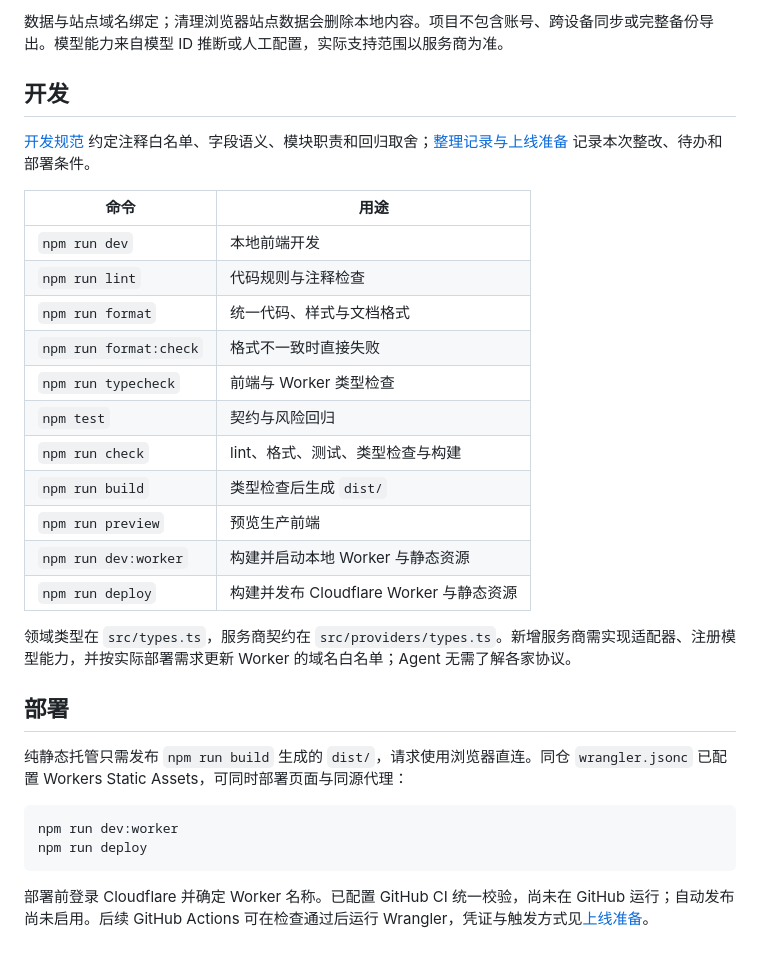
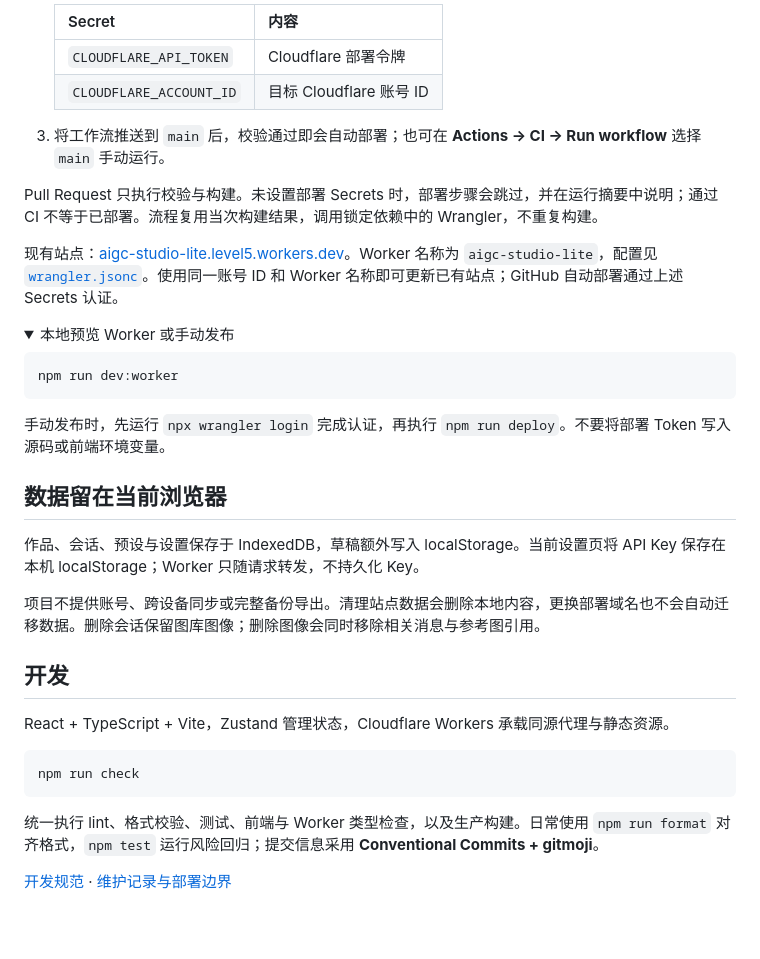
Before and after one commit to MikuHello/aigc-studio-lite, a Markdown page: README.md, the part around one of its changes. Drawn GitHub-style; folded sections open; blank space fills up the shorter version.

````diff
--- a/README.md
+++ b/README.md
@@ -40,33 +74,40 @@ Anthropic 适配器仍保留于代码层，但当前设置页没有新增接入
 
-数据与站点域名绑定；清理浏览器站点数据会删除本地内容。项目不包含账号、跨设备同步或完整备份导出。模型能力来自模型 ID 推断或人工配置，实际支持范围以服务商为准。
+   | Secret                  | 内容                    |
+   | ----------------------- | ----------------------- |
+   | `CLOUDFLARE_API_TOKEN`  | Cloudflare 部署令牌     |
+   | `CLOUDFLARE_ACCOUNT_ID` | 目标 Cloudflare 账号 ID |
+
+3. 将工作流推送到 `main` 后，校验通过即会自动部署；也可在 **Actions → CI → Run workflow** 选择 `main` 手动运行。
+
+Pull Request 只执行校验与构建。未设置部署 Secrets 时，部署步骤会跳过，并在运行摘要中说明；通过 CI 不等于已部署。流程复用当次构建结果，调用锁定依赖中的 Wrangler，不重复构建。
+
+现有站点：[aigc-studio-lite.level5.workers.dev](https://aigc-studio-lite.level5.workers.dev/)。Worker 名称为 `aigc-studio-lite`，配置见 [`wrangler.jsonc`](wrangler.jsonc)。使用同一账号 ID 和 Worker 名称即可更新已有站点；GitHub 自动部署通过上述 Secrets 认证。
+
+<details>
+<summary>本地预览 Worker 或手动发布</summary>
+
+```bash
+npm run dev:worker
+```
+
+手动发布时，先运行 `npx wrangler login` 完成认证，再执行 `npm run deploy`。不要将部署 Token 写入源码或前端环境变量。
+
+</details>
+
+## 数据留在当前浏览器
+
+作品、会话、预设与设置保存于 IndexedDB，草稿额外写入 localStorage。当前设置页将 API Key 保存在本机 localStorage；Worker 只随请求转发，不持久化 Key。
+
+项目不提供账号、跨设备同步或完整备份导出。清理站点数据会删除本地内容，更换部署域名也不会自动迁移数据。删除会话保留图库图像；删除图像会同时移除相关消息与参考图引用。
 
 ## 开发
 
-[开发规范](CONTRIBUTING.md) 约定注释白名单、字段语义、模块职责和回归取舍；[整理记录与上线准备](docs/maintenance.md) 记录本次整改、待办和部署条件。
-
-| 命令                   | 用途                                    |
-| ---------------------- | --------------------------------------- |
-| `npm run dev`          | 本地前端开发                            |
-| `npm run lint`         | 代码规则与注释检查                      |
-| `npm run format`       | 统一代码、样式与文档格式                |
-| `npm run format:check` | 格式不一致时直接失败                    |
-| `npm run typecheck`    | 前端与 Worker 类型检查                  |
-| `npm test`             | 契约与风险回归                          |
-| `npm run check`        | lint、格式、测试、类型检查与构建        |
-| `npm run build`        | 类型检查后生成 `dist/`                  |
-| `npm run preview`      | 预览生产前端                            |
-| `npm run dev:worker`   | 构建并启动本地 Worker 与静态资源        |
-| `npm run deploy`       | 构建并发布 Cloudflare Worker 与静态资源 |
-
-领域类型在 `src/types.ts`，服务商契约在 `src/providers/types.ts`。新增服务商需实现适配器、注册模型能力，并按实际部署需求更新 Worker 的域名白名单；Agent 无需了解各家协议。
-
-## 部署
-
-纯静态托管只需发布 `npm run build` 生成的 `dist/`，请求使用浏览器直连。同仓 `wrangler.jsonc` 已配置 Workers Static Assets，可同时部署页面与同源代理：
+React + TypeScript + Vite，Zustand 管理状态，Cloudflare Workers 承载同源代理与静态资源。
 
 ```bash
-npm run dev:worker
-npm run deploy
+npm run check
 ```
 
-部署前登录 Cloudflare 并确定 Worker 名称。已配置 GitHub CI 统一校验，尚未在 GitHub 运行；自动发布尚未启用。后续 GitHub Actions 可在检查通过后运行 Wrangler，凭证与触发方式见[上线准备](docs/maintenance.md#github-与-cloudflare-上线准备)。
+统一执行 lint、格式校验、测试、前端与 Worker 类型检查，以及生产构建。日常使用 `npm run format` 对齐格式，`npm test` 运行风险回归；提交信息采用 **Conventional Commits + gitmoji**。
+
+[开发规范](CONTRIBUTING.md) · [维护记录与部署边界](docs/maintenance.md)
````
Also changed, not shown: other parts of README.md (+55 -21 lines), docs/maintenance.md (+5 -3 lines), docs/preview.png, 2 other files.
